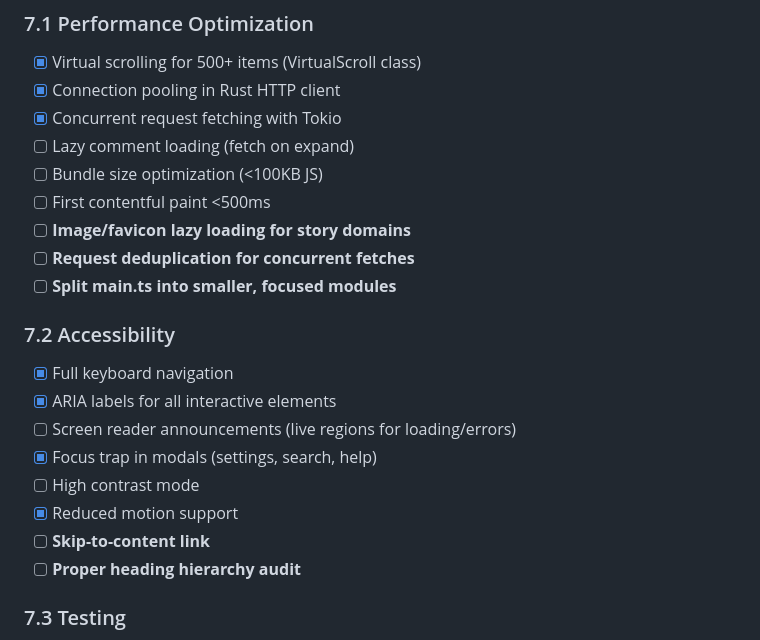
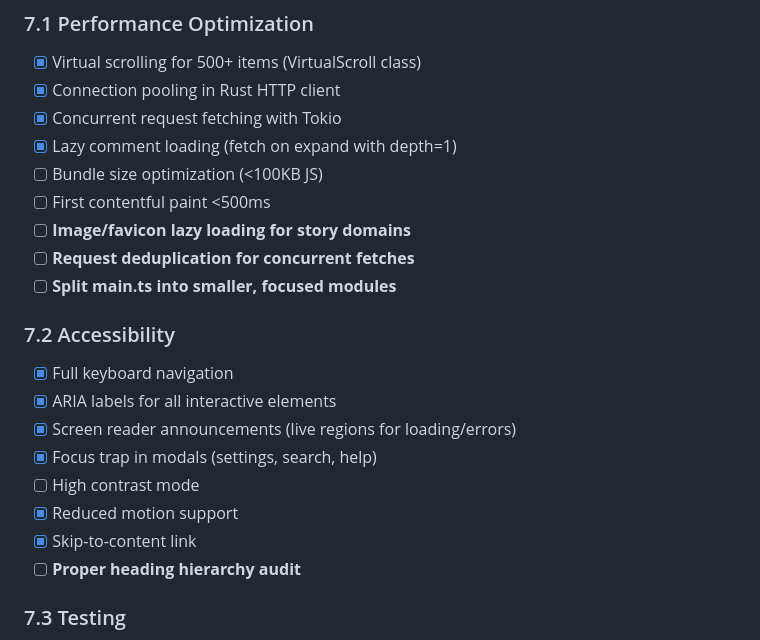
Before and after one commit to pastel-sketchbook/pastel-hn, a Markdown page: TODO.md, the part around one of its changes. GitHub-like rendering.

```diff
--- a/TODO.md
+++ b/TODO.md
@@ -318,7 +318,7 @@
 - [x] Virtual scrolling for 500+ items (VirtualScroll class)
 - [x] Connection pooling in Rust HTTP client
 - [x] Concurrent request fetching with Tokio
-- [ ] Lazy comment loading (fetch on expand)
+- [x] Lazy comment loading (fetch on expand with depth=1)
 - [ ] Bundle size optimization (<100KB JS)
 - [ ] First contentful paint <500ms
 - [ ] **Image/favicon lazy loading for story domains**
@@ -328,11 +328,11 @@
 ### 7.2 Accessibility
 - [x] Full keyboard navigation
 - [x] ARIA labels for all interactive elements
-- [ ] Screen reader announcements (live regions for loading/errors)
+- [x] Screen reader announcements (live regions for loading/errors)
 - [x] Focus trap in modals (settings, search, help)
 - [ ] High contrast mode
 - [x] Reduced motion support
-- [ ] **Skip-to-content link**
+- [x] Skip-to-content link
 - [ ] **Proper heading hierarchy audit**
 
 ### 7.3 Testing
```
Also changed, not shown: other parts of TODO.md (+7 -7 lines).
